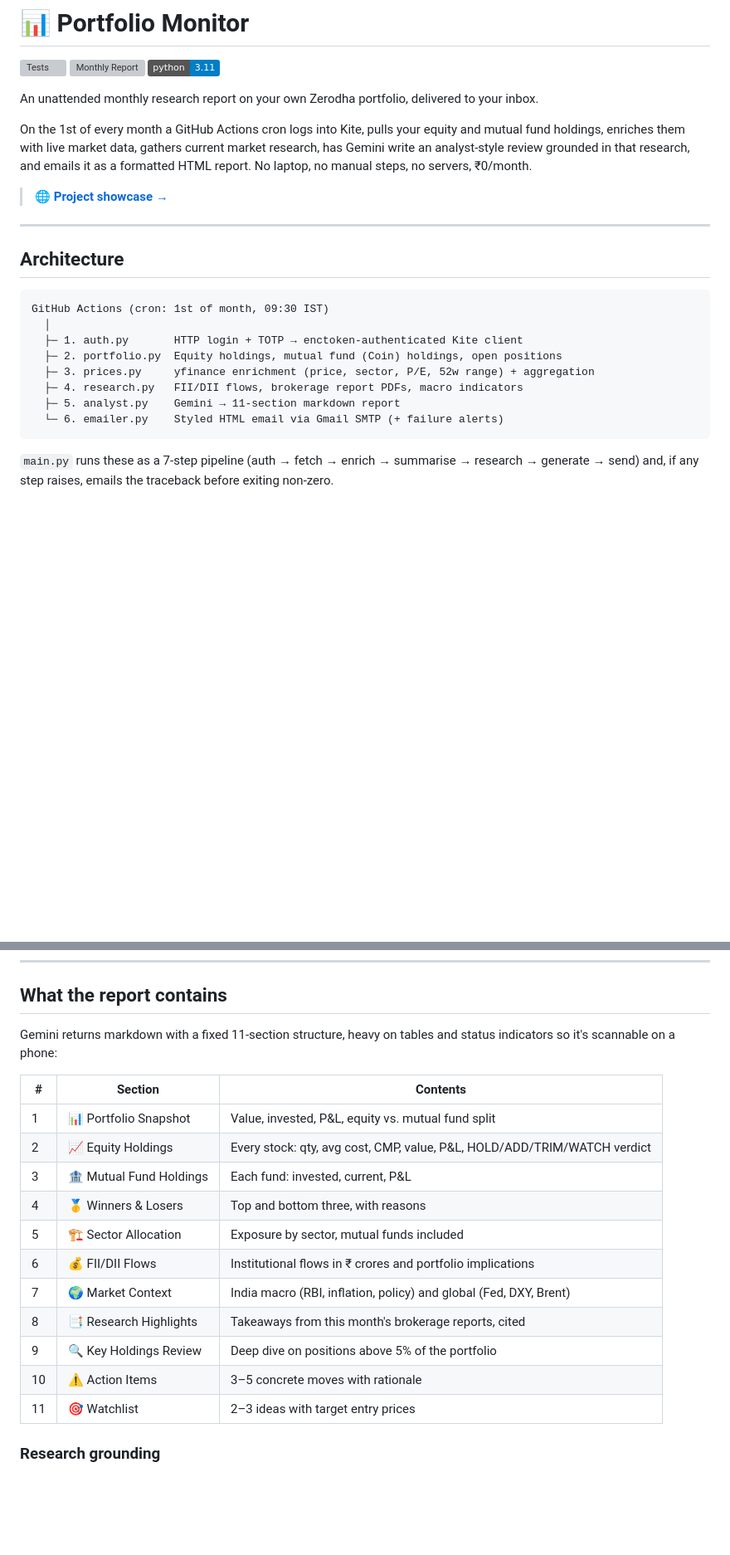
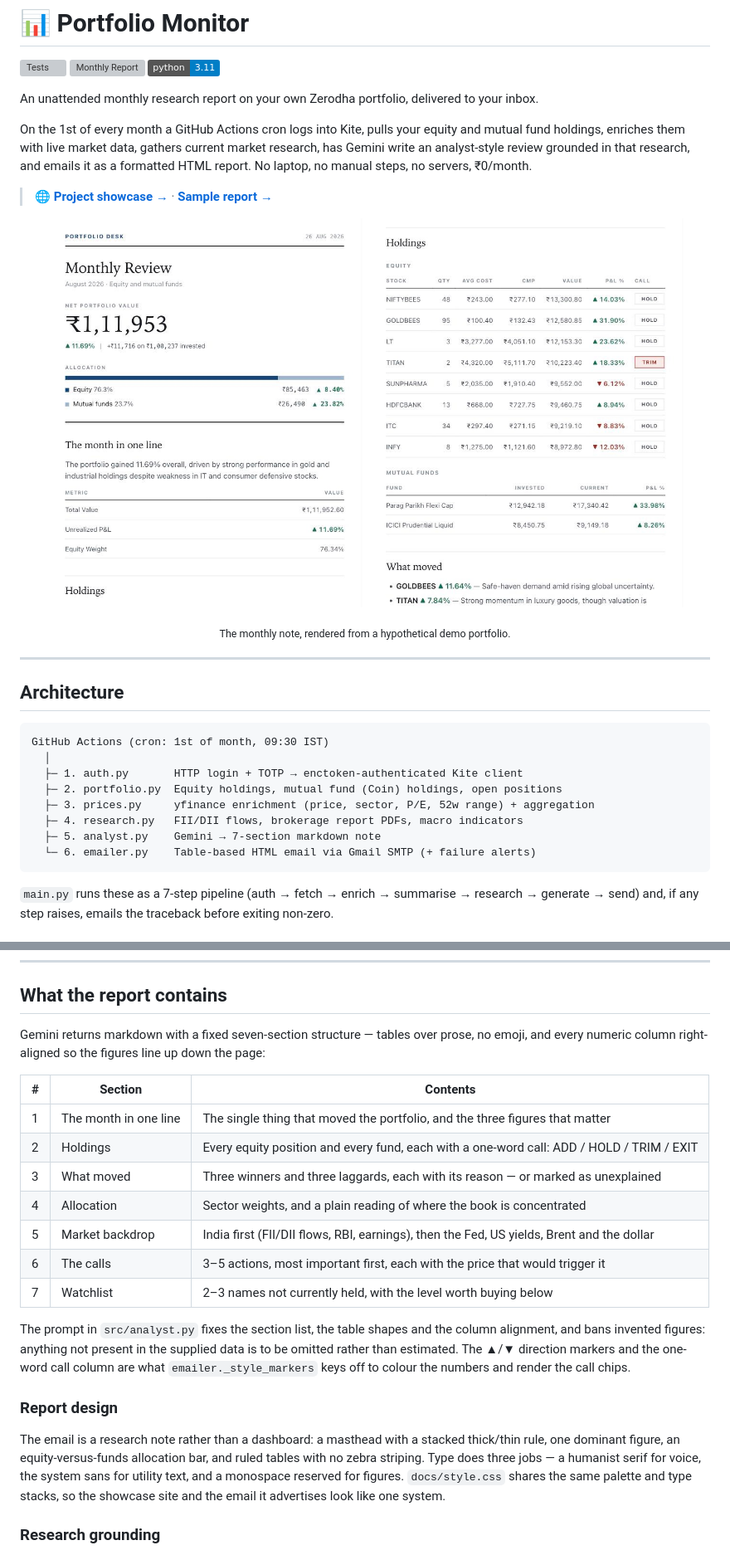
Before and after one commit to akamaurya/portfolio-monitor, a Markdown page: README.md, 2 parts joined by grey strips. Shown at 83% size. Drawn GitHub-style; pictures changed too: docs/assets/report-email-holdings.png (added), docs/assets/report-email-top.png (added); badges without logos; blank space fills up the shorter version; grey boxes are pictures that could not be loaded.

````diff
--- a/README.md
+++ b/README.md
@@ -8,7 +8,14 @@ An unattended monthly research report on your own Zerodha portfolio, delivered t
 
 On the 1st of every month a GitHub Actions cron logs into Kite, pulls your equity and mutual fund holdings, enriches them with live market data, gathers current market research, has Gemini write an analyst-style review grounded in that research, and emails it as a formatted HTML report. No laptop, no manual steps, no servers, ₹0/month.
 
-> 🌐 **[Project showcase →](https://akamaurya.github.io/portfolio-monitor/)**
+> 🌐 **[Project showcase →](https://akamaurya.github.io/portfolio-monitor/)** · **[Sample report →](https://akamaurya.github.io/portfolio-monitor/sample-report.html)**
+
+<p align="center">
+  <img src="docs/assets/report-email-top.png" width="46%" alt="Top of the report email: a Portfolio Desk masthead, a net portfolio value of ₹1,11,953 up 11.69%, and an allocation bar splitting equity from mutual funds." />
+  <img src="docs/assets/report-email-holdings.png" width="46%" alt="Holdings section: a ruled table of eight equity positions with quantity, average cost, market price, value, P&L and a one-word call." />
+</p>
+
+<p align="center"><sub>The monthly note, rendered from a hypothetical demo portfolio.</sub></p>
 
 ---
 
@@ -21,8 +28,8 @@ GitHub Actions (cron: 1st of month, 09:30 IST)
   ├─ 2. portfolio.py  Equity holdings, mutual fund (Coin) holdings, open positions
   ├─ 3. prices.py     yfinance enrichment (price, sector, P/E, 52w range) + aggregation
   ├─ 4. research.py   FII/DII flows, brokerage report PDFs, macro indicators
-  ├─ 5. analyst.py    Gemini → 11-section markdown report
-  └─ 6. emailer.py    Styled HTML email via Gmail SMTP (+ failure alerts)
+  ├─ 5. analyst.py    Gemini → 7-section markdown note
+  └─ 6. emailer.py    Table-based HTML email via Gmail SMTP (+ failure alerts)
 ```
 
 `main.py` runs these as a 7-step pipeline (auth → fetch → enrich → summarise → research → generate → send) and, if any step raises, emails the traceback before exiting non-zero.
@@ -120,21 +160,34 @@ The suite is fully offline — no Kite, Yahoo, Gemini or SMTP calls — and runs
 
 ## What the report contains
 
-Gemini returns markdown with a fixed 11-section structure, heavy on tables and status indicators so it's scannable on a phone:
+Gemini returns markdown with a fixed seven-section structure — tables over
+prose, no emoji, and every numeric column right-aligned so the figures line up
+down the page:
 
 | # | Section | Contents |
 |---|---------|----------|
-| 1 | 📊 Portfolio Snapshot | Value, invested, P&L, equity vs. mutual fund split |
-| 2 | 📈 Equity Holdings | Every stock: qty, avg cost, CMP, value, P&L, HOLD/ADD/TRIM/WATCH verdict |
-| 3 | 🏦 Mutual Fund Holdings | Each fund: invested, current, P&L |
-| 4 | 🥇 Winners & Losers | Top and bottom three, with reasons |
-| 5 | 🏗️ Sector Allocation | Exposure by sector, mutual funds included |
-| 6 | 💰 FII/DII Flows | Institutional flows in ₹ crores and portfolio implications |
-| 7 | 🌍 Market Context | India macro (RBI, inflation, policy) and global (Fed, DXY, Brent) |
-| 8 | 📑 Research Highlights | Takeaways from this month's brokerage reports, cited |
-| 9 | 🔍 Key Holdings Review | Deep dive on positions above 5% of the portfolio |
-| 10 | ⚠️ Action Items | 3–5 concrete moves with rationale |
-| 11 | 🎯 Watchlist | 2–3 ideas with target entry prices |
+| 1 | The month in one line | The single thing that moved the portfolio, and the three figures that matter |
+| 2 | Holdings | Every equity position and every fund, each with a one-word call: ADD / HOLD / TRIM / EXIT |
+| 3 | What moved | Three winners and three laggards, each with its reason — or marked as unexplained |
+| 4 | Allocation | Sector weights, and a plain reading of where the book is concentrated |
+| 5 | Market backdrop | India first (FII/DII flows, RBI, earnings), then the Fed, US yields, Brent and the dollar |
+| 6 | The calls | 3–5 actions, most important first, each with the price that would trigger it |
+| 7 | Watchlist | 2–3 names not currently held, with the level worth buying below |
+
+The prompt in `src/analyst.py` fixes the section list, the table shapes and the
+column alignment, and bans invented figures: anything not present in the
+supplied data is to be omitted rather than estimated. The ▲/▼ direction markers
+and the one-word call column are what `emailer._style_markers` keys off to
+colour the numbers and render the call chips.
+
+### Report design
+
+The email is a research note rather than a dashboard: a masthead with a
+stacked thick/thin rule, one dominant figure, an equity-versus-funds allocation
+bar, and ruled tables with no zebra striping. Type does three jobs — a
+humanist serif for voice, the system sans for utility text, and a monospace
+reserved for figures. `docs/style.css` shares the same palette and type stacks,
+so the showcase site and the email it advertises look like one system.
 
 ### Research grounding
 
````
Also changed, not shown: other parts of README.md (+44 -3 lines), 4 other files.
